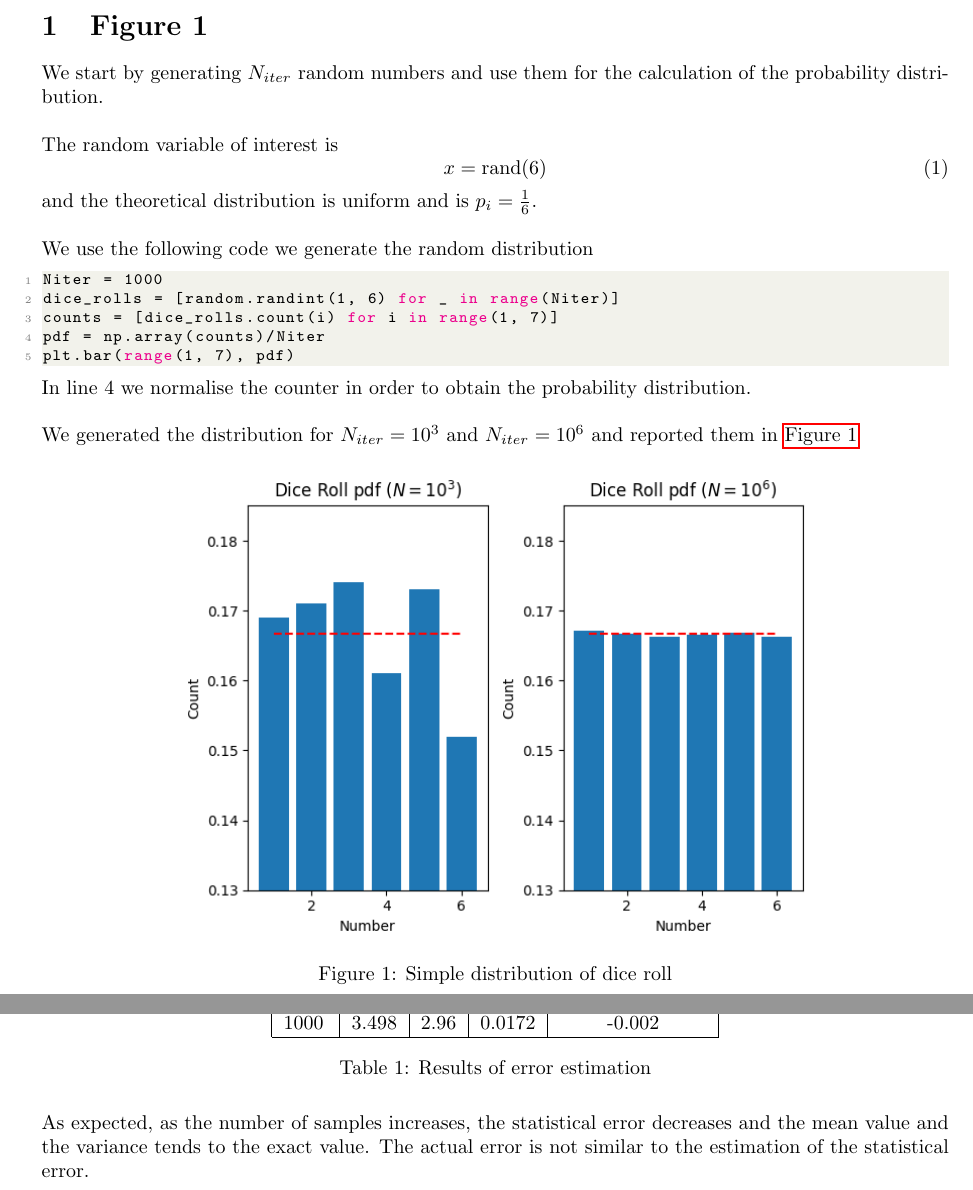
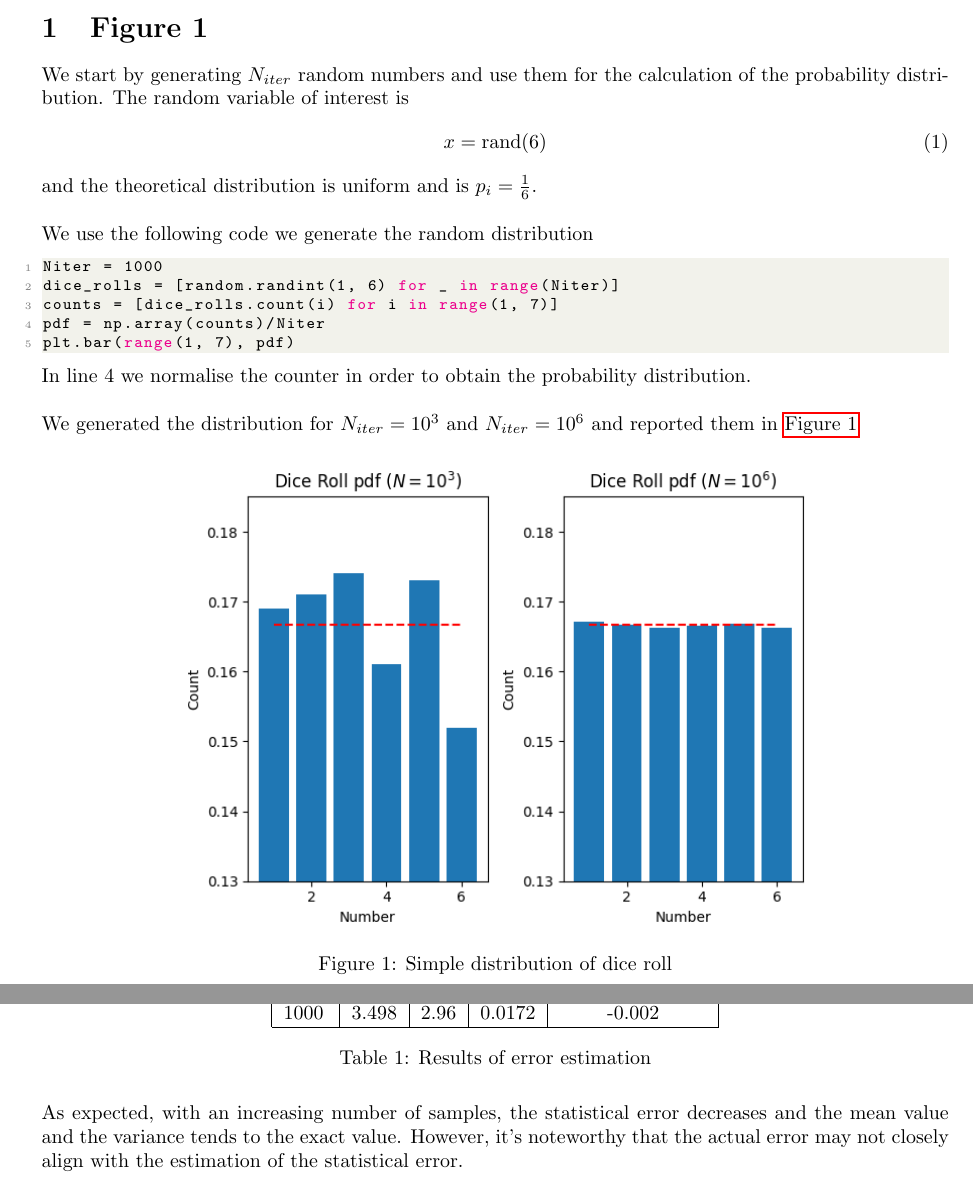
Before and after one commit to giacomocalabria/Stochastic-Methods-UPC, a LaTeX document (W1/main.tex): two parts of pages 1 and 4 of 4, joined at a grey line, cut so that both start at the same text. Compiled offline with pdfLaTeX.

Commit message:
Final Report

```diff
--- a/W1/main.tex
+++ b/W1/main.tex
@@ -55,8 +55,7 @@
 \section*{Introduction}
 In this first module we consider the problem of throwing dice multiple times and using and calculating the resulting probability distribution. In this scenario, $N_{dice}$ dice are thrown $N_{iter}$ times.
 \section{Figure 1}
-We start by generating $N_{iter}$ random numbers and use them for the calculation of the probability distribution.\\\\
-The random variable of interest is
+We start by generating $N_{iter}$ random numbers and use them for the calculation of the probability distribution. The random variable of interest is
 \begin{equation}
     x=\text{rand}(6)
 \end{equation}
@@ -171,5 +170,5 @@ where the variance is the estimation of the statistical error. We obtain the res
     \caption{Results of error estimation}
     \label{tab:1}
 \end{table}
-\noindent As expected, as the number of samples increases, the statistical error decreases and the mean value and the variance tends to the exact value. The actual error is not similar to the estimation of the statistical error.
+\noindent As expected, with an increasing number of samples, the statistical error decreases and the mean value and the variance tends to the exact value. However, it's noteworthy that the actual error may not closely align with the estimation of the statistical error.
 \end{document}
```
Also changed, not shown: W1/Central_Limit_Theorem.pdf.
